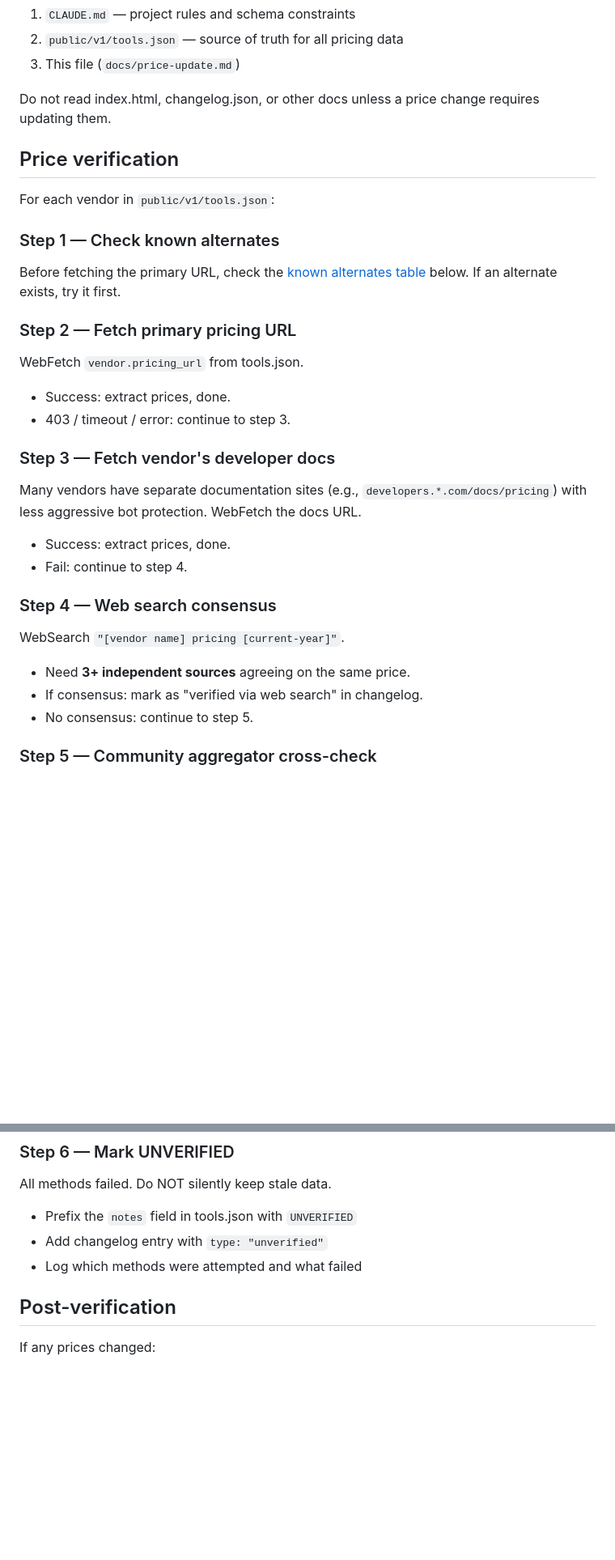
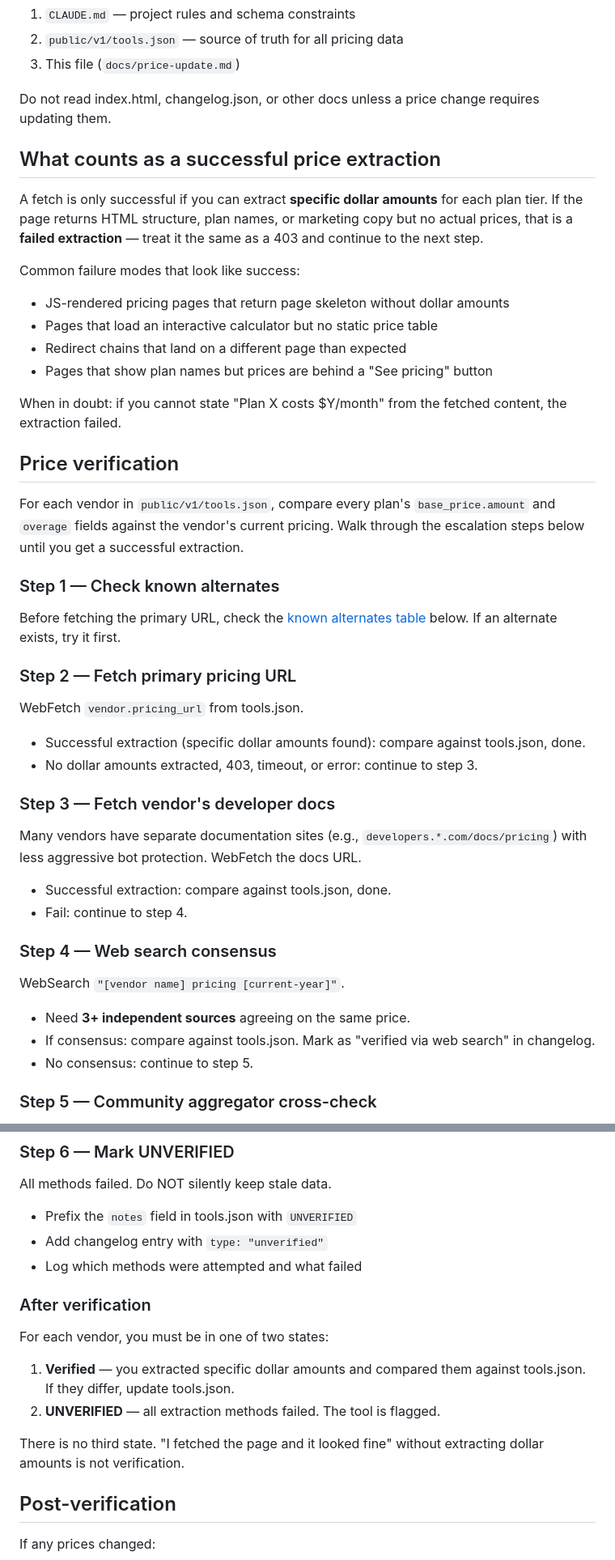
Before and after one commit to kantocompany/taimi, a Markdown page: docs/price-update.md, 2 parts joined by grey strips. Shown at 81% size. Rendered like a GitHub page; blank space fills up the shorter version.

```diff
--- a/docs/price-update.md
+++ b/docs/price-update.md
@@ -12,9 +12,21 @@ Read these files before starting:
 
 Do not read index.html, changelog.json, or other docs unless a price change requires updating them.
 
+## What counts as a successful price extraction
+
+A fetch is only successful if you can extract **specific dollar amounts** for each plan tier. If the page returns HTML structure, plan names, or marketing copy but no actual prices, that is a **failed extraction** — treat it the same as a 403 and continue to the next step.
+
+Common failure modes that look like success:
+- JS-rendered pricing pages that return page skeleton without dollar amounts
+- Pages that load an interactive calculator but no static price table
+- Redirect chains that land on a different page than expected
+- Pages that show plan names but prices are behind a "See pricing" button
+
+When in doubt: if you cannot state "Plan X costs $Y/month" from the fetched content, the extraction failed.
+
 ## Price verification
 
-For each vendor in `public/v1/tools.json`:
+For each vendor in `public/v1/tools.json`, compare every plan's `base_price.amount` and `overage` fields against the vendor's current pricing. Walk through the escalation steps below until you get a successful extraction.
 
 ### Step 1 — Check known alternates
 
@@ -23,20 +35,20 @@ Before fetching the primary URL, check the [known alternates table](#known-alter
 ### Step 2 — Fetch primary pricing URL
 
 WebFetch `vendor.pricing_url` from tools.json.
-- Success: extract prices, done.
-- 403 / timeout / error: continue to step 3.
+- Successful extraction (specific dollar amounts found): compare against tools.json, done.
+- No dollar amounts extracted, 403, timeout, or error: continue to step 3.
 
 ### Step 3 — Fetch vendor's developer docs
 
 Many vendors have separate documentation sites (e.g., `developers.*.com/docs/pricing`) with less aggressive bot protection. WebFetch the docs URL.
-- Success: extract prices, done.
+- Successful extraction: compare against tools.json, done.
 - Fail: continue to step 4.
 
 ### Step 4 — Web search consensus
 
 WebSearch `"[vendor name] pricing [current-year]"`.
 - Need **3+ independent sources** agreeing on the same price.
-- If consensus: mark as "verified via web search" in changelog.
+- If consensus: compare against tools.json. Mark as "verified via web search" in changelog.
 - No consensus: continue to step 5.
 
 ### Step 5 — Community aggregator cross-check
@@ -52,6 +64,14 @@ All methods failed. Do NOT silently keep stale data.
 - Prefix the `notes` field in tools.json with `UNVERIFIED`
 - Add changelog entry with `type: "unverified"`
 - Log which methods were attempted and what failed
+
+### After verification
+
+For each vendor, you must be in one of two states:
+1. **Verified** — you extracted specific dollar amounts and compared them against tools.json. If they differ, update tools.json.
+2. **UNVERIFIED** — all extraction methods failed. The tool is flagged.
+
+There is no third state. "I fetched the page and it looked fine" without extracting dollar amounts is not verification.
 
 ## Post-verification
 
```
Also changed, not shown: other parts of docs/price-update.md (+3 -1 lines), docs/first-gh-actions-runs.md (deleted, +0 -152 lines), docs/market-update.md (+4 -3 lines).
